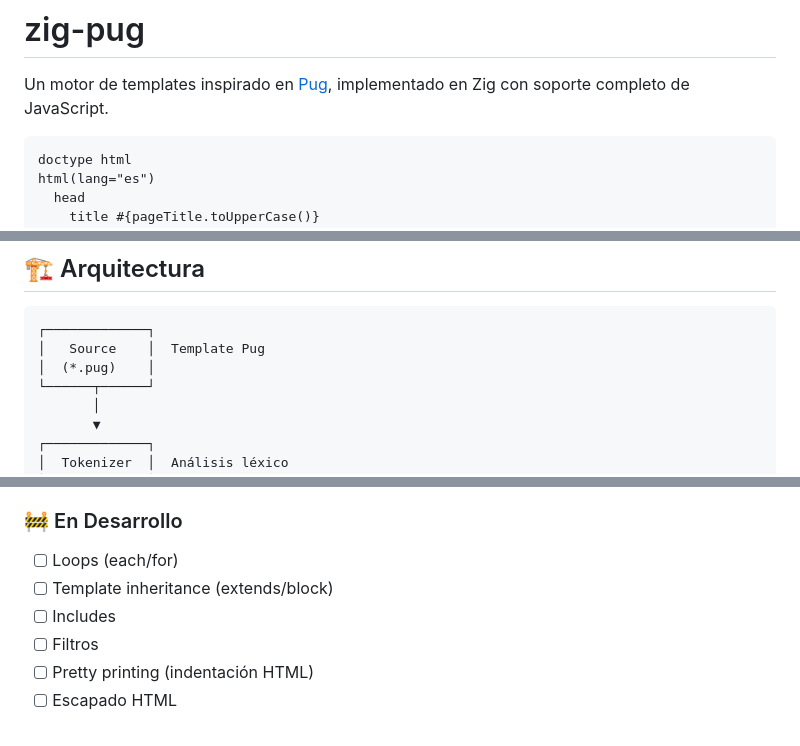
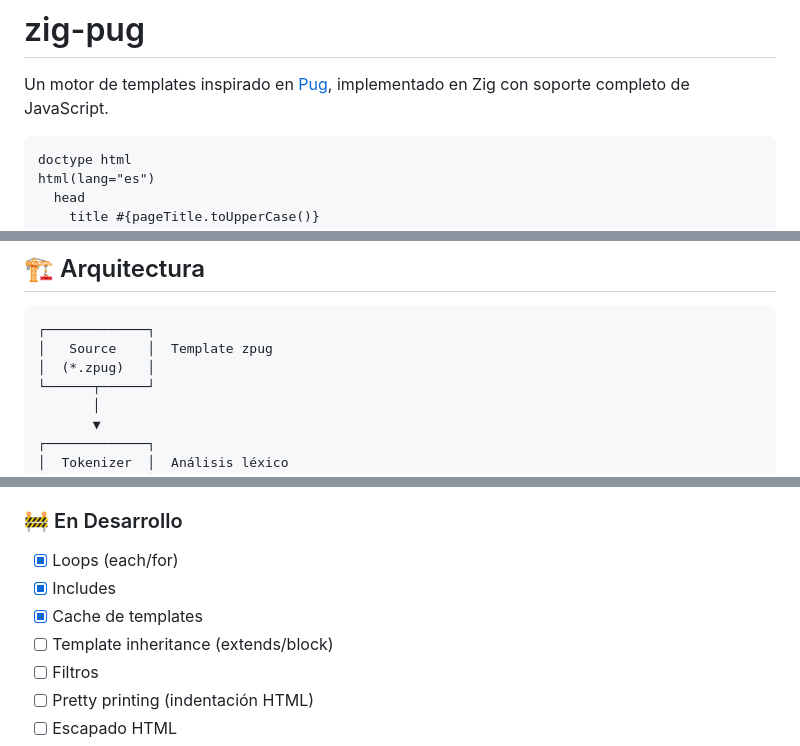
Before and after one commit to carlos-sweb/zig-pug, a Markdown page: README.md, 3 parts joined by grey strips. Drawn GitHub-style.

````diff
--- a/README.md
+++ b/README.md
@@ -2,7 +2,7 @@
 
 Un motor de templates inspirado en [Pug](https://pugjs.org/), implementado en Zig con soporte completo de JavaScript.
 
-```pug
+```zpug
 doctype html
 html(lang="es")
   head
@@ -416,8 +419,8 @@ zig build test --summary all
 
 ```
 ┌─────────────┐
-│   Source    │  Template Pug
-│  (*.pug)    │
+│   Source    │  Template zpug
+│  (*.zpug)   │
 └──────┬──────┘
        │
        ▼
@@ -498,9 +501,10 @@ zig-pug usa [**mujs**](https://mujs.com/) como motor JavaScript:
 
 ### 🚧 En Desarrollo
 
-- [ ] Loops (each/for)
+- [x] Loops (each/for)
+- [x] Includes
+- [x] Cache de templates
 - [ ] Template inheritance (extends/block)
-- [ ] Includes
 - [ ] Filtros
 - [ ] Pretty printing (indentación HTML)
 - [ ] Escapado HTML
````
Also changed, not shown: other parts of README.md (+18 -15 lines).
